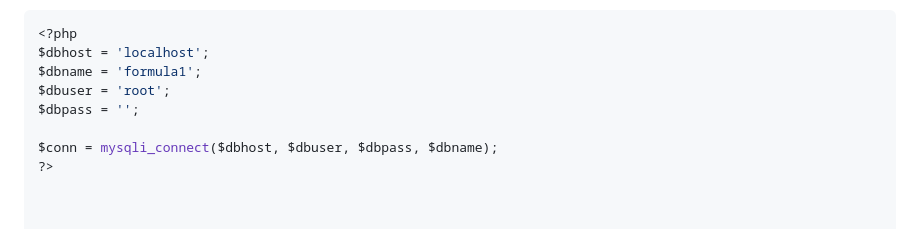
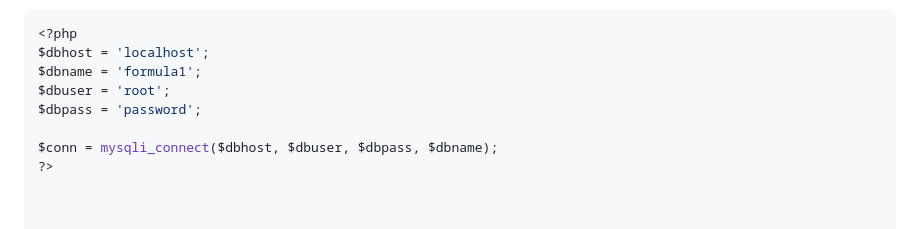
Before and after one commit to NOVA-college-Haarlem/backend_-_frontend_2025, a Markdown page: Blok 3/Week3.md, the part around the change. Drawn GitHub-style.

Commit message:
added stuff

```diff
--- a/Blok 3/Week3.md
+++ b/Blok 3/Week3.md
@@ -107,7 +107,7 @@ include 'drivers-array.php';
 $dbhost = 'localhost';
 $dbname = 'formula1';
 $dbuser = 'root';
-$dbpass = '';
+$dbpass = 'password';
 
 $conn = mysqli_connect($dbhost, $dbuser, $dbpass, $dbname);
 ?>
```
